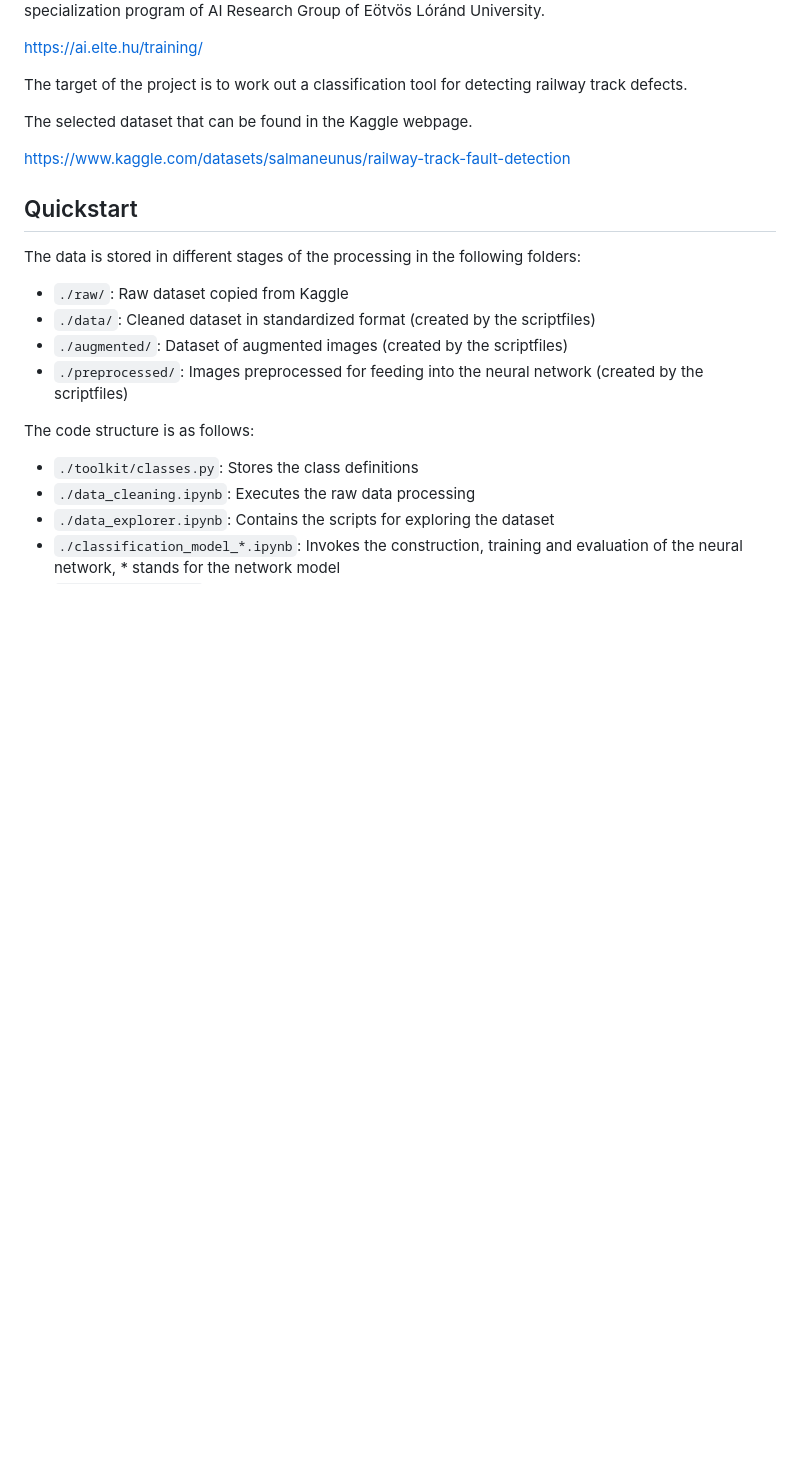
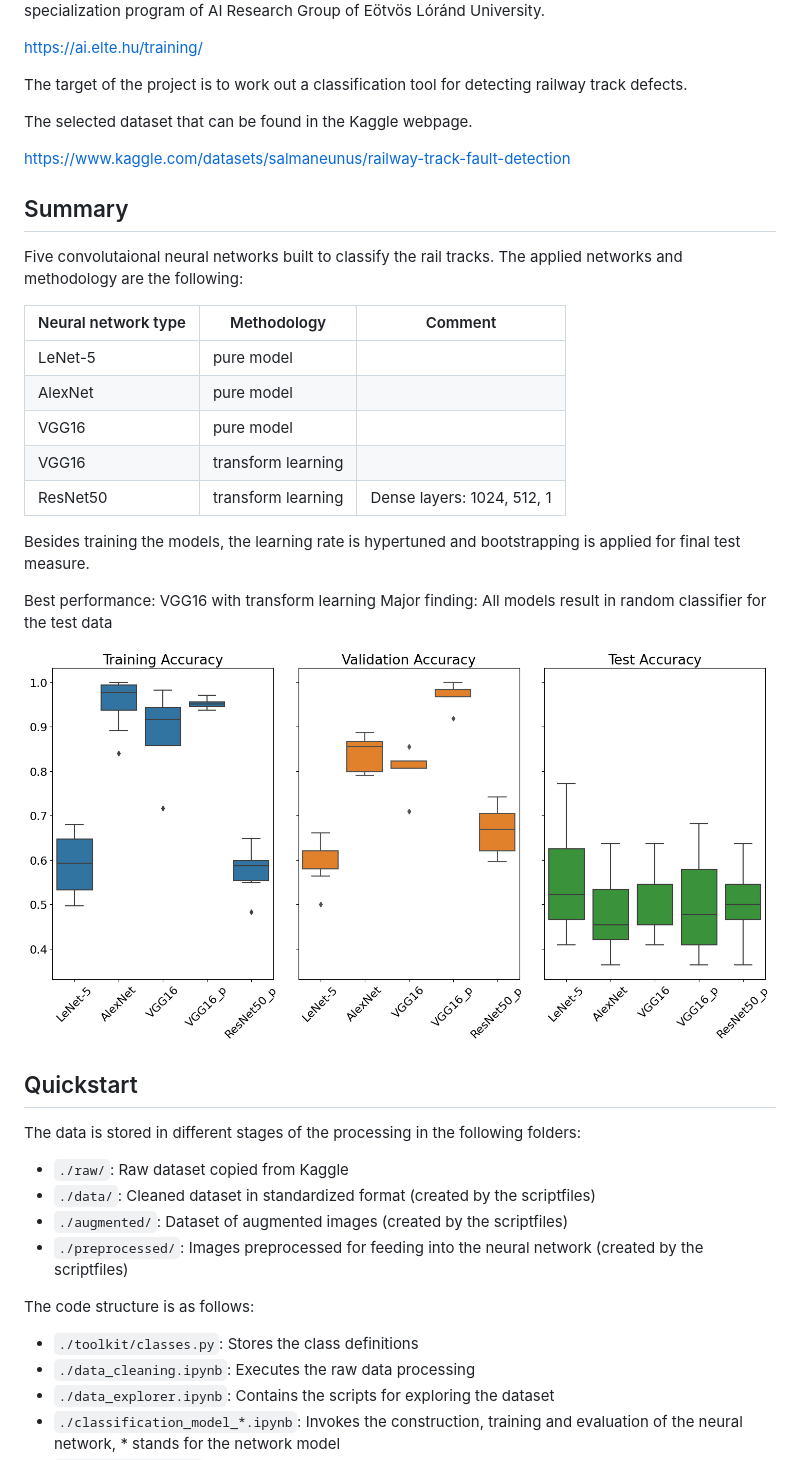
Before and after one commit to demustamas/Mathemathical-Modeling-Practice, a Markdown page: README.md, the part around the change. GitHub-like rendering; pictures changed too: tex_graphs/bootstrap_results.png (added); blank space fills up the shorter version.

Commit message:
Bootstrapping done

```diff
--- a/README.md
+++ b/README.md
@@ -9,6 +9,25 @@ The target of the project is to work out a classification tool for detecting rai
 The selected dataset that can be found in the Kaggle webpage.
 
 https://www.kaggle.com/datasets/salmaneunus/railway-track-fault-detection
+
+## Summary
+
+Five convolutaional neural networks built to classify the rail tracks. The applied networks and methodology are the following:
+
+| Neural network type | Methodology        | Comment                    |
+| ------------------- | ------------------ | -------------------------- |
+| LeNet-5             | pure model         |                            |
+| AlexNet             | pure model         |                            |
+| VGG16               | pure model         |                            |
+| VGG16               | transform learning |                            |
+| ResNet50            | transform learning | Dense layers: 1024, 512, 1 |
+
+Besides training the models, the learning rate is hypertuned and bootstrapping is applied for final test measure.
+
+Best performance: VGG16 with transform learning
+Major finding: All models result in random classifier for the test data
+
+![Results](/tex_graphs/bootstrap_results.png)
 
 ## Quickstart
 
```
Also changed, not shown: tex_graphs/metrics_LeNet-5.png, tex_graphs/metrics_LeNet-5_LR.png, tex_graphs/metrics_ResNet50_pretrained.png, tex_graphs/metrics_ResNet50_pretrained_LR.png, tex_graphs/metrics_ResNet50_pretrained_finetuned_LR.png, 11 other files.
